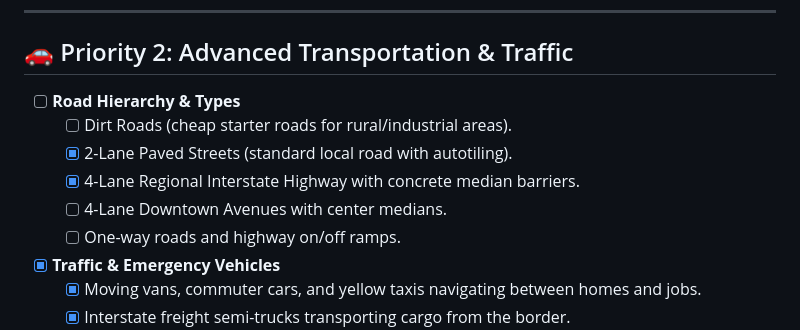
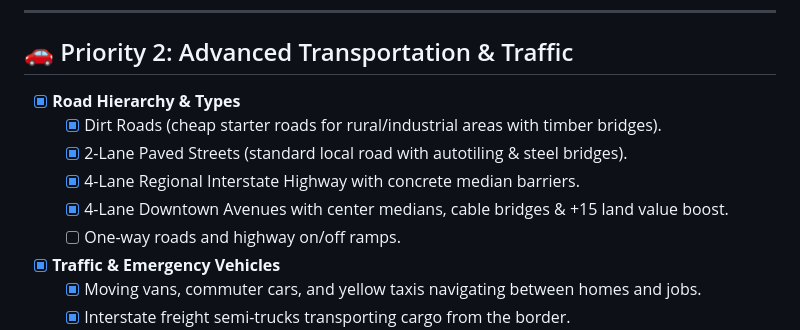
Before and after one commit to weilonprice/pixel-city-sim, a Markdown page: TODO.md, the part around the change. GitHub-like rendering.

Commit message:
docs: update TODO roadmap with completed road hierarchy

```diff
--- a/TODO.md
+++ b/TODO.md
@@ -33,11 +33,11 @@ A prioritized development roadmap and feature checklist for expanding **Pixel Ci
 
 ## 🚗 Priority 2: Advanced Transportation & Traffic
 
-- [ ] **Road Hierarchy & Types**
-  - [ ] Dirt Roads (cheap starter roads for rural/industrial areas).
-  - [x] 2-Lane Paved Streets (standard local road with autotiling).
+- [x] **Road Hierarchy & Types**
+  - [x] Dirt Roads (cheap starter roads for rural/industrial areas with timber bridges).
+  - [x] 2-Lane Paved Streets (standard local road with autotiling & steel bridges).
   - [x] 4-Lane Regional Interstate Highway with concrete median barriers.
-  - [ ] 4-Lane Downtown Avenues with center medians.
+  - [x] 4-Lane Downtown Avenues with center medians, cable bridges & +15 land value boost.
   - [ ] One-way roads and highway on/off ramps.
 - [x] **Traffic & Emergency Vehicles**
   - [x] Moving vans, commuter cars, and yellow taxis navigating between homes and jobs.
```
